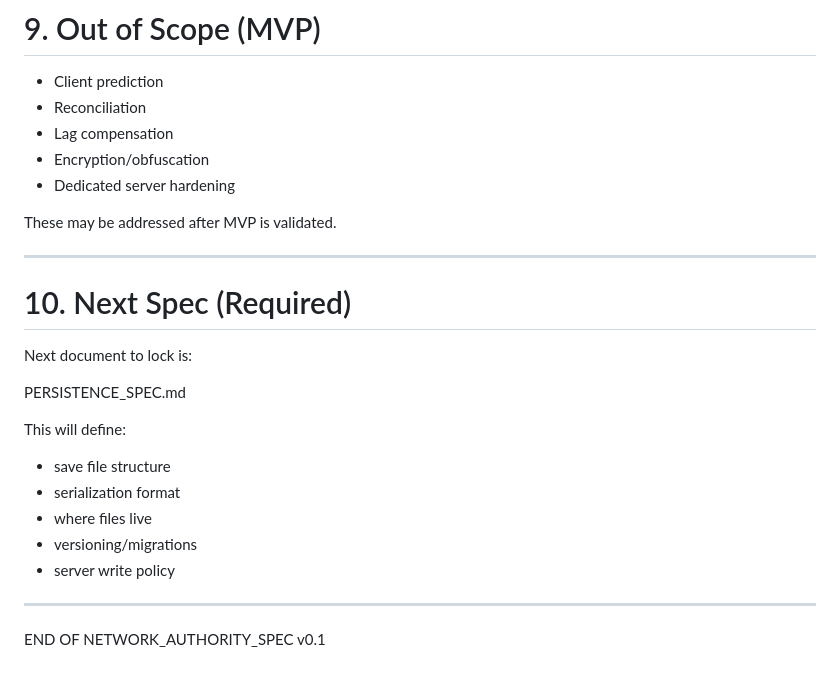
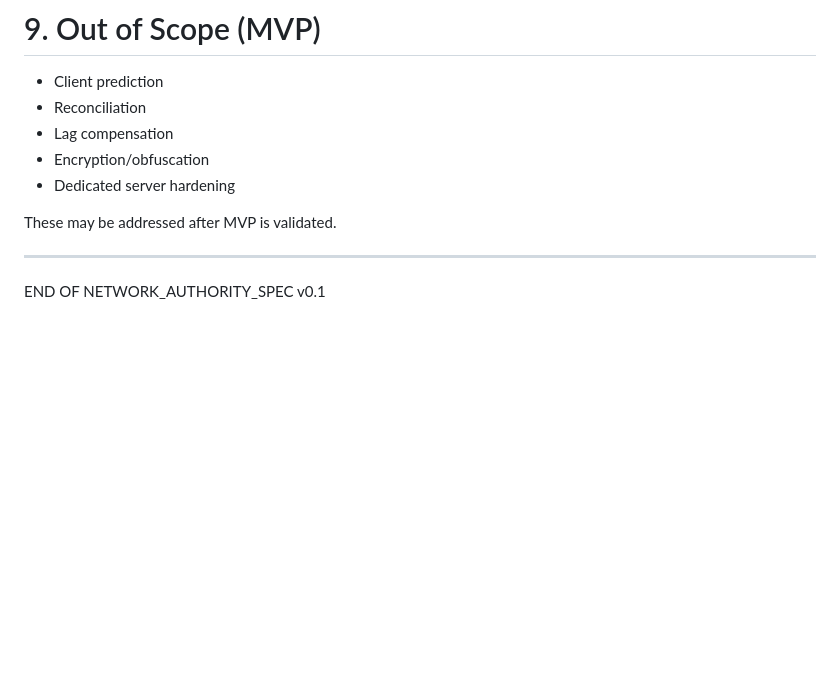
Before and after one commit to Stevr0/Hunters-And-Collectors, a Markdown page: Docs/NETWORK_AUTHORITY_SPEC.md, the part around the change. Rendered like a GitHub page; blank space fills up the shorter version.

```diff
--- a/Docs/NETWORK_AUTHORITY_SPEC.md
+++ b/Docs/NETWORK_AUTHORITY_SPEC.md
@@ -362,19 +362,4 @@ These may be addressed after MVP is validated.
 
 ---
 
-# 10. Next Spec (Required)
-
-Next document to lock is:
-
-PERSISTENCE_SPEC.md
-
-This will define:
-- save file structure
-- serialization format
-- where files live
-- versioning/migrations
-- server write policy
-
----
-
 END OF NETWORK_AUTHORITY_SPEC v0.1
```
